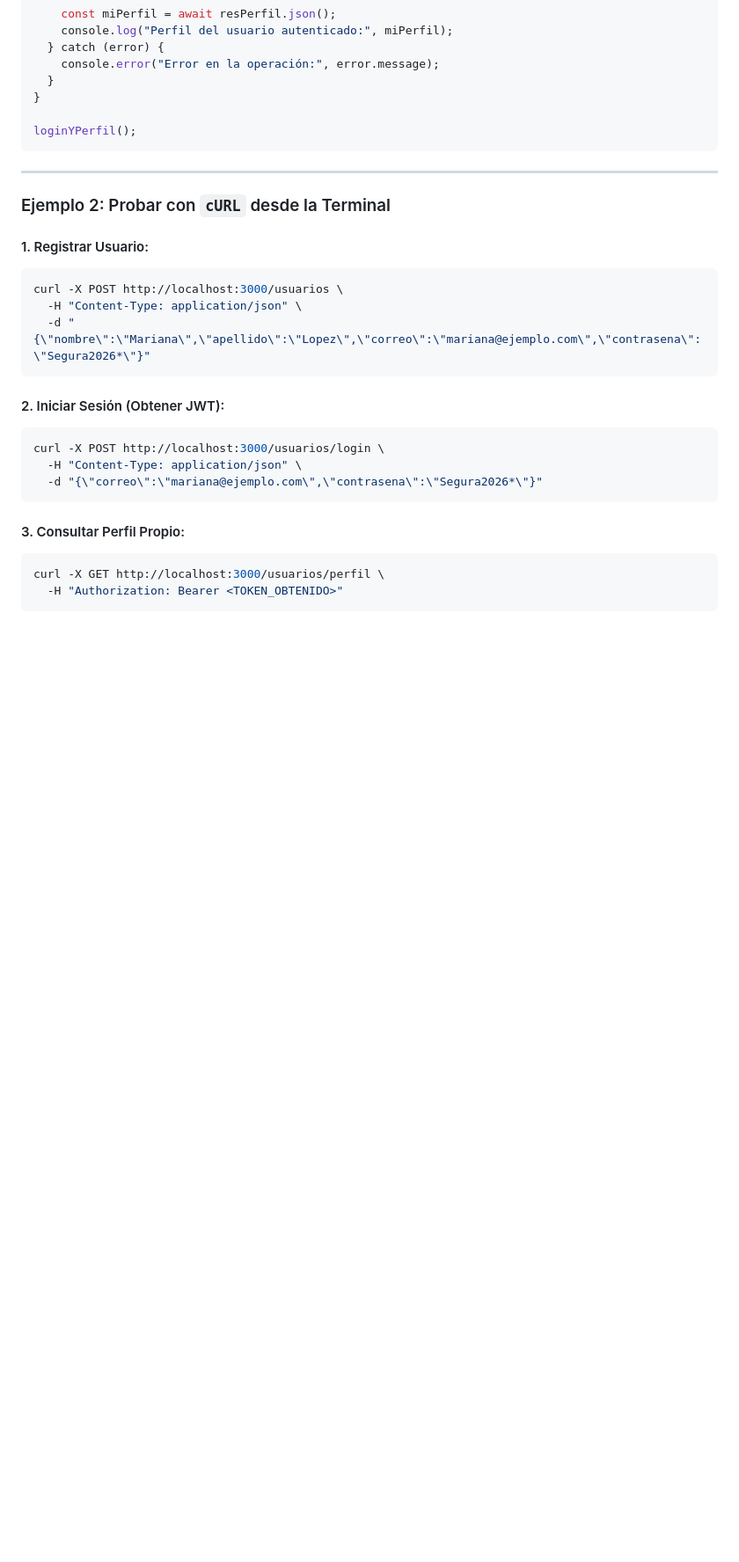
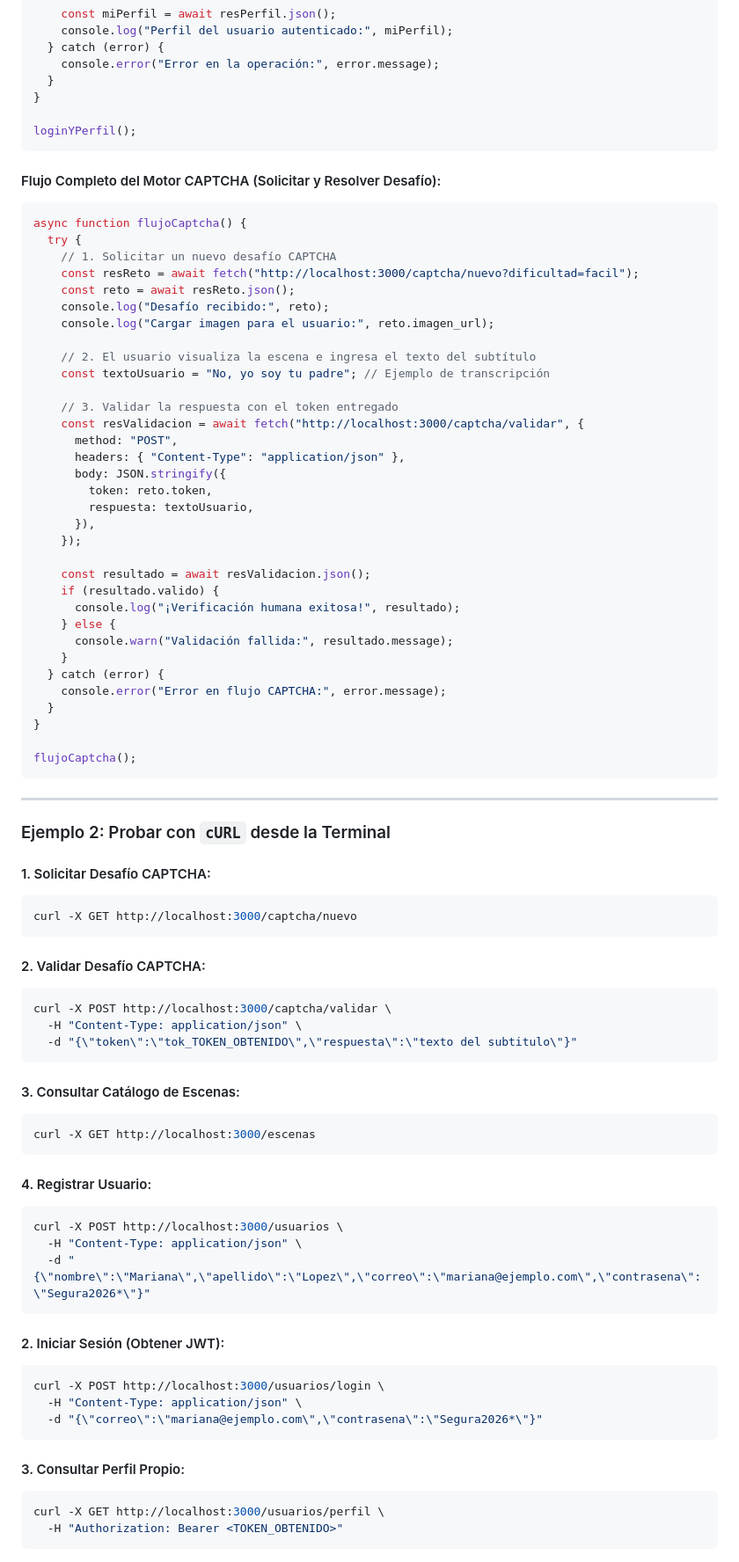
Before and after one commit to DevKpi/API-Media, a Markdown page: README.md, the part around the change. Shown at 88% size. Rendered like a GitHub page; blank space fills up the shorter version.

Commit message:
docs: completar ejemplos de consumo práctico de CAPTCHA y actualizar árbol de arquitectura

````diff
--- a/README.md
+++ b/README.md
@@ -639,11 +639,65 @@ async function loginYPerfil() {
 loginYPerfil();
 ```
 
+#### Flujo Completo del Motor CAPTCHA (Solicitar y Resolver Desafío):
+```javascript
+async function flujoCaptcha() {
+  try {
+    // 1. Solicitar un nuevo desafío CAPTCHA
+    const resReto = await fetch("http://localhost:3000/captcha/nuevo?dificultad=facil");
+    const reto = await resReto.json();
+    console.log("Desafío recibido:", reto);
+    console.log("Cargar imagen para el usuario:", reto.imagen_url);
+
+    // 2. El usuario visualiza la escena e ingresa el texto del subtítulo
+    const textoUsuario = "No, yo soy tu padre"; // Ejemplo de transcripción
+
+    // 3. Validar la respuesta con el token entregado
+    const resValidacion = await fetch("http://localhost:3000/captcha/validar", {
+      method: "POST",
+      headers: { "Content-Type": "application/json" },
+      body: JSON.stringify({
+        token: reto.token,
+        respuesta: textoUsuario,
+      }),
+    });
+
+    const resultado = await resValidacion.json();
+    if (resultado.valido) {
+      console.log("¡Verificación humana exitosa!", resultado);
+    } else {
+      console.warn("Validación fallida:", resultado.message);
+    }
+  } catch (error) {
+    console.error("Error en flujo CAPTCHA:", error.message);
+  }
+}
+
+flujoCaptcha();
+```
+
 ---
 
 ### Ejemplo 2: Probar con `cURL` desde la Terminal
 
-#### 1. Registrar Usuario:
+#### 1. Solicitar Desafío CAPTCHA:
+```bash
+curl -X GET http://localhost:3000/captcha/nuevo
+```
+
+#### 2. Validar Desafío CAPTCHA:
+```bash
+curl -X POST http://localhost:3000/captcha/validar \
+  -H "Content-Type: application/json" \
+  -d "{\"token\":\"tok_TOKEN_OBTENIDO\",\"respuesta\":\"texto del subtitulo\"}"
+```
+
+#### 3. Consultar Catálogo de Escenas:
+```bash
+curl -X GET http://localhost:3000/escenas
+```
+
+#### 4. Registrar Usuario:
 ```bash
 curl -X POST http://localhost:3000/usuarios \
   -H "Content-Type: application/json" \
````
Also changed, not shown: docs/documentacion.md (+17 -4 lines).
